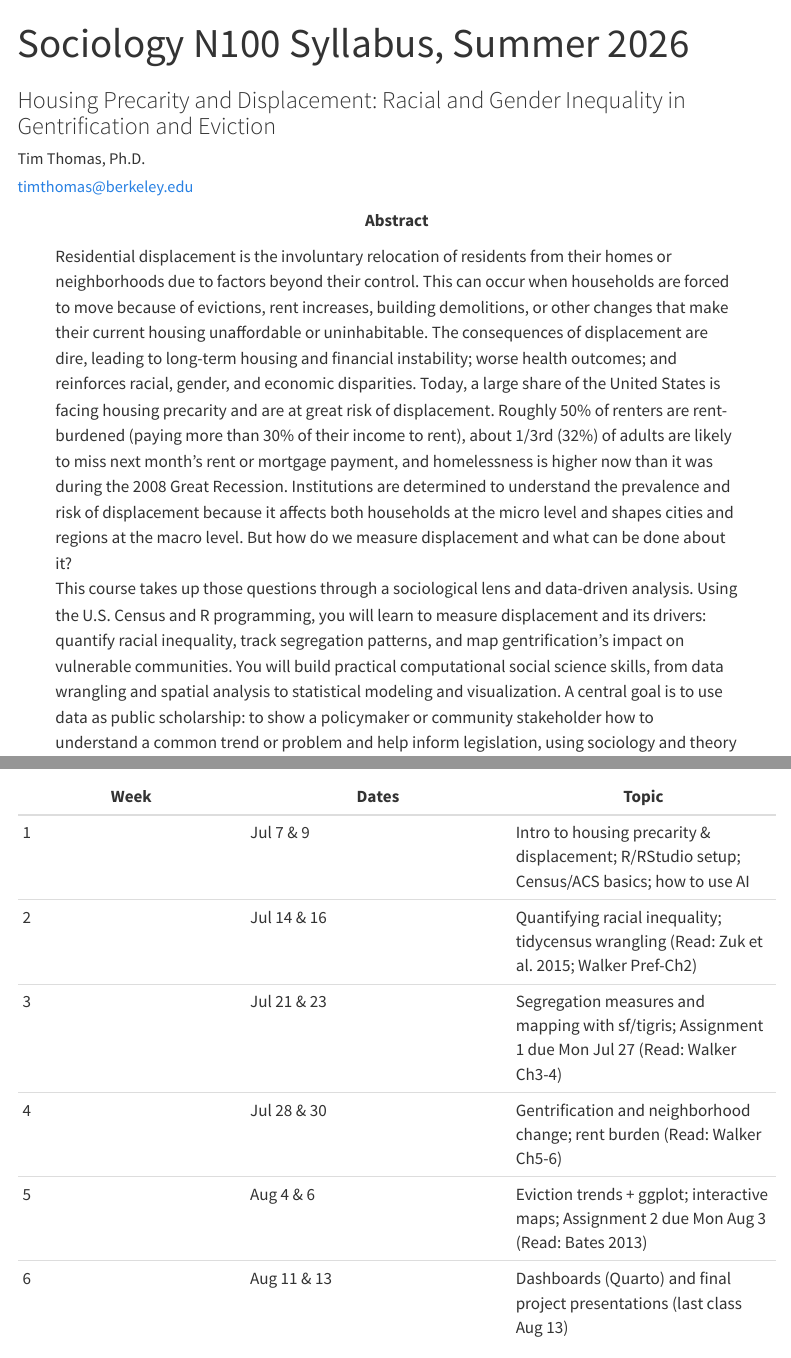
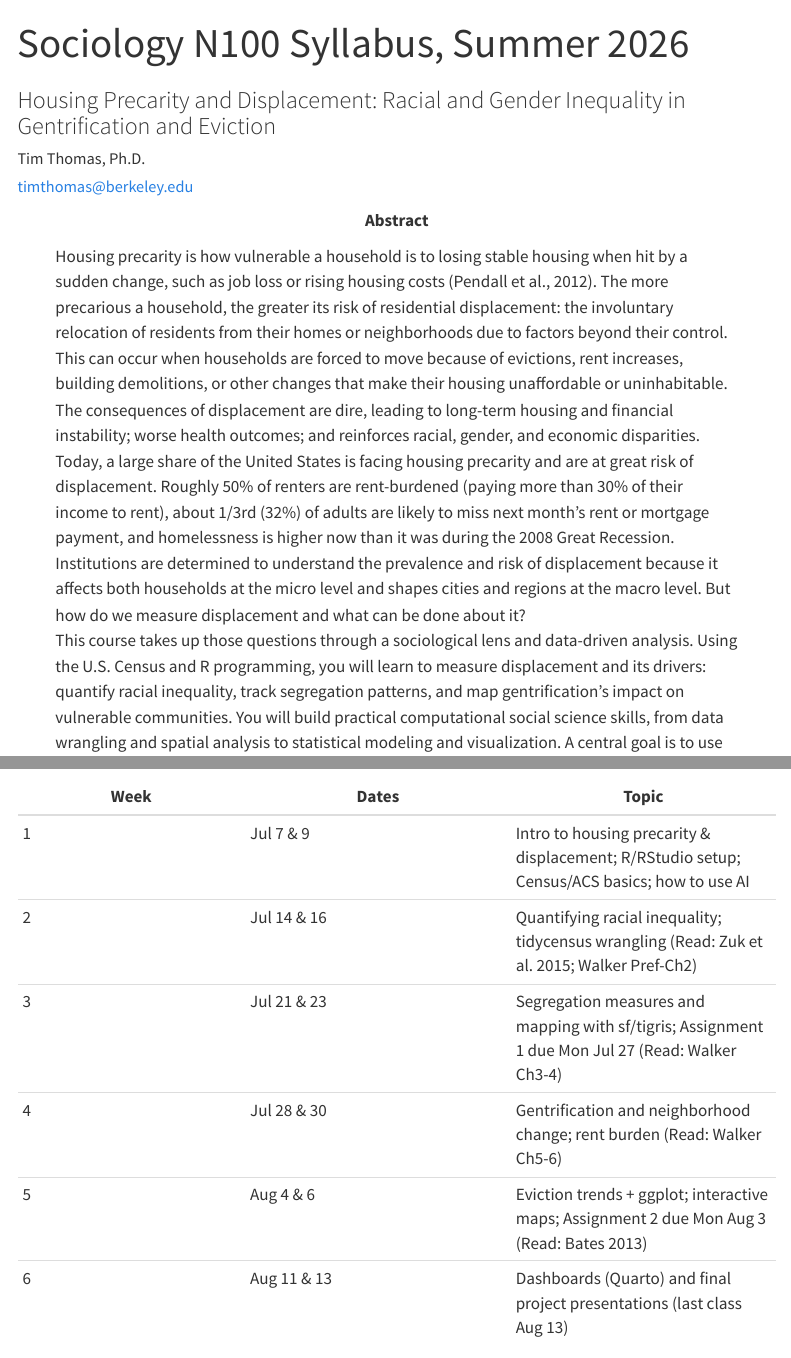
Before and after one commit to evictionresearch/SOC-N100-Housing-Precarity-2026, a Quarto document (website/syllabus.qmd): the page in a window 1100 px wide, from its top, and a second part further down, joined at a grey line. Rendered offline with R 4.5, knitr and Pandoc in place of Quarto, with nearby package versions; menus at the side of the page are left out.

Commit message:
update abstract on syllabus

```diff
--- a/website/syllabus.qmd
+++ b/website/syllabus.qmd
@@ -8,7 +8,7 @@ author:
     - "Tim Thomas, Ph.D."
     - <timthomas@berkeley.edu>
 author-title: Instructor
-abstract: "Residential displacement is the involuntary relocation of residents from their homes or neighborhoods due to factors beyond their control. This can occur when households are forced to move because of evictions, rent increases, building demolitions, or other changes that make their current housing unaffordable or uninhabitable. The consequences of displacement are dire, leading to long-term housing and financial instability; worse health outcomes; and reinforces racial, gender, and economic disparities. Today, a large share of the United States is facing housing precarity and are at great risk of displacement. Roughly 50% of renters are rent-burdened (paying more than 30% of their income to rent), about 1/3rd (32%) of adults are likely to miss next month's rent or mortgage payment, and homelessness is higher now than it was during the 2008 Great Recession. Institutions are determined to understand the prevalence and risk of displacement because it affects both households at the micro level and shapes cities and regions at the macro level. But how do we measure displacement and what can be done about it?\n\nThis course takes up those questions through a sociological lens and data-driven analysis. Using the U.S. Census and R programming, you will learn to measure displacement and its drivers: quantify racial inequality, track segregation patterns, and map gentrification's impact on vulnerable communities. You will build practical computational social science skills, from data wrangling and spatial analysis to statistical modeling and visualization. A central goal is to use data as public scholarship: to show a policymaker or community stakeholder how to understand a common trend or problem and help inform legislation, using sociology and theory to turn evidence into a clear, honest case you can make to real people.\n\nThrough weekly lectures, coding labs, and interactive online modules, each week builds toward a final group project. You will complete two short assignments that ladder into that project, and by term's end you will create dynamic maps and interactive dashboards that reveal the stories behind eviction trends, rent burden disparities, and neighborhood change. Designed for beginners in coding, this fully online course emphasizes real-world applications, with case studies ranging from urban displacement in coastal cities to rural housing instability."
+abstract: "Housing precarity is how vulnerable a household is to losing stable housing when hit by a sudden change, such as job loss or rising housing costs (Pendall et al., 2012). The more precarious a household, the greater its risk of residential displacement: the involuntary relocation of residents from their homes or neighborhoods due to factors beyond their control. This can occur when households are forced to move because of evictions, rent increases, building demolitions, or other changes that make their housing unaffordable or uninhabitable. The consequences of displacement are dire, leading to long-term housing and financial instability; worse health outcomes; and reinforces racial, gender, and economic disparities. Today, a large share of the United States is facing housing precarity and are at great risk of displacement. Roughly 50% of renters are rent-burdened (paying more than 30% of their income to rent), about 1/3rd (32%) of adults are likely to miss next month's rent or mortgage payment, and homelessness is higher now than it was during the 2008 Great Recession. Institutions are determined to understand the prevalence and risk of displacement because it affects both households at the micro level and shapes cities and regions at the macro level. But how do we measure displacement and what can be done about it?\n\nThis course takes up those questions through a sociological lens and data-driven analysis. Using the U.S. Census and R programming, you will learn to measure displacement and its drivers: quantify racial inequality, track segregation patterns, and map gentrification's impact on vulnerable communities. You will build practical computational social science skills, from data wrangling and spatial analysis to statistical modeling and visualization. A central goal is to use data as public scholarship: to show a policymaker or community stakeholder how to understand a common trend or problem and help inform legislation, using sociology and theory to turn evidence into a clear, honest case you can make to real people.\n\nThrough weekly lectures, coding labs, and interactive online modules, each week builds toward a final group project. You will complete two short assignments that ladder into that project, and by term's end you will create dynamic maps and interactive dashboards that reveal the stories behind eviction trends, rent burden disparities, and neighborhood change. Designed for beginners in coding, this fully online course emphasizes real-world applications, with case studies ranging from urban displacement in coastal cities to rural housing instability."
 
 # "Residential displacement is the involuntary relocation of residents from their homes or neighborhoods due to factors beyond their control. This can occur when households are forced to move because of evictions, rent increases, building demolitions, or other changes that make their current housing unaffordable or uninhabitable. The consequences of displacement are dire, leading to long-term housing and financial instability; worse health outcomes; and reinforces racial, gender, and economic disparities. Today, a large share of the United States is facing housing precarity and are at great risk of displacement. Roughly 50% of renters are rent-burdened (paying more than 30% of their income to rent), about 1/3rd (32%) of adults are likely to miss next month’s rent or mortgage payment, and homelessness is higher now than it was during the 2008 Great Recession. Institutions are determined to understand the prevalence and risk of displacement because it affects both households at the micro level and shapes cities and regions at the macro level. But how do we measure displacement and what can be done about it?
 # <br><br>
```
Also changed, not shown: 2 other files.
